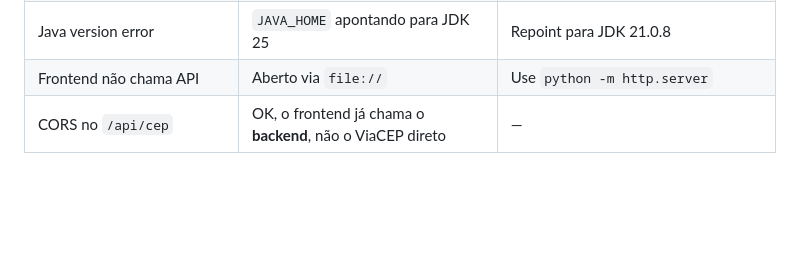
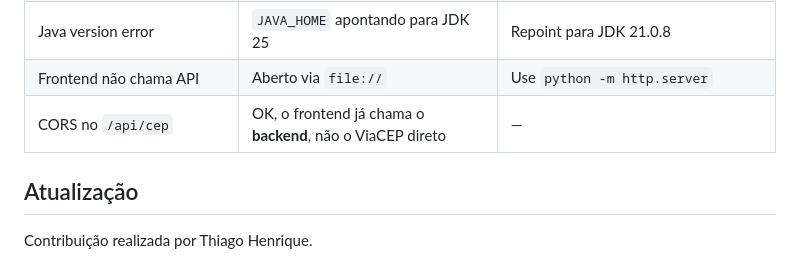
Before and after one commit to LetterBook4/LetterBook, a Markdown page: README.md, the part around the change. Drawn GitHub-style; blank space fills up the shorter version.

Commit message:
docs: atualização README

```diff
--- a/README.md
+++ b/README.md
@@ -150,3 +150,7 @@ Para ativar Sonar:
 | Java version error | `JAVA_HOME` apontando para JDK 25 | Repoint para JDK 21.0.8 |
 | Frontend não chama API | Aberto via `file://` | Use `python -m http.server` |
 | CORS no `/api/cep` | OK, o frontend já chama o **backend**, não o ViaCEP direto | — |
+
+## Atualização
+
+Contribuição realizada por Thiago Henrique.
```
